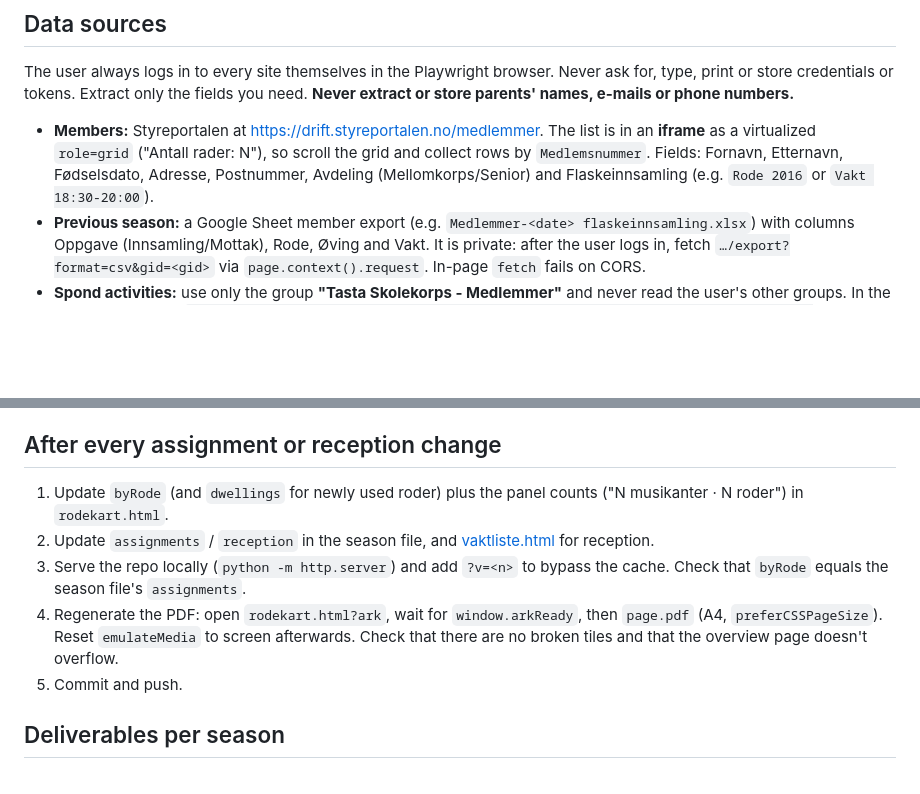
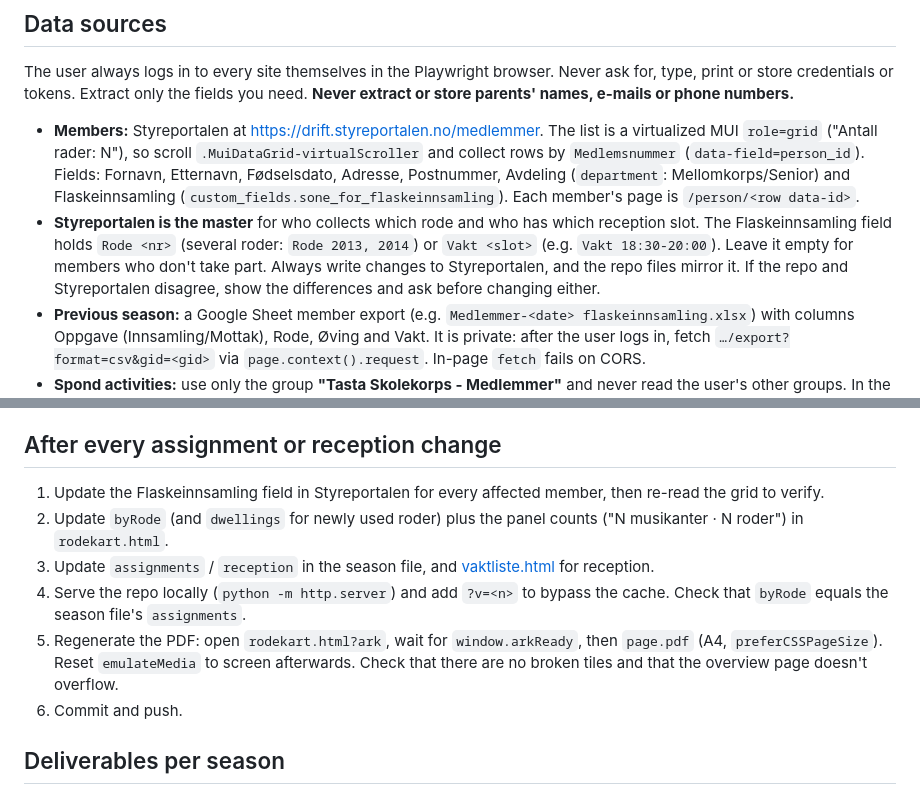
Before and after one commit to tasta-skolekorps/flaskeinnsamling, a Markdown page: .github/instructions/flaskeinnsamling.instructions.md, 2 parts joined by grey strips. GitHub-like rendering; blank space fills up the shorter version.

Commit message:
Instruksjoner: Styreportalen er master for rode- og vaktfordeling

```diff
--- a/.github/instructions/flaskeinnsamling.instructions.md
+++ b/.github/instructions/flaskeinnsamling.instructions.md
@@ -32,7 +32,8 @@ Bottle and can collection (flaskeinnsamling) is a fundraiser. Musicians collect
 
 ## Data sources
 The user always logs in to every site themselves in the Playwright browser. Never ask for, type, print or store credentials or tokens. Extract only the fields you need. **Never extract or store parents' names, e-mails or phone numbers.**
-- **Members:** Styreportalen at https://drift.styreportalen.no/medlemmer. The list is in an **iframe** as a virtualized `role=grid` ("Antall rader: N"), so scroll the grid and collect rows by `Medlemsnummer`. Fields: Fornavn, Etternavn, Fødselsdato, Adresse, Postnummer, Avdeling (Mellomkorps/Senior) and Flaskeinnsamling (e.g. `Rode 2016` or `Vakt 18:30-20:00`).
+- **Members:** Styreportalen at https://drift.styreportalen.no/medlemmer. The list is a virtualized MUI `role=grid` ("Antall rader: N"), so scroll `.MuiDataGrid-virtualScroller` and collect rows by `Medlemsnummer` (`data-field=person_id`). Fields: Fornavn, Etternavn, Fødselsdato, Adresse, Postnummer, Avdeling (`department`: Mellomkorps/Senior) and Flaskeinnsamling (`custom_fields.sone_for_flaskeinnsamling`). Each member's page is `/person/<row data-id>`.
+- **Styreportalen is the master** for who collects which rode and who has which reception slot. The Flaskeinnsamling field holds `Rode <nr>` (several roder: `Rode 2013, 2014`) or `Vakt <slot>` (e.g. `Vakt 18:30-20:00`). Leave it empty for members who don't take part. Always write changes to Styreportalen, and the repo files mirror it. If the repo and Styreportalen disagree, show the differences and ask before changing either.
 - **Previous season:** a Google Sheet member export (e.g. `Medlemmer-<date> flaskeinnsamling.xlsx`) with columns Oppgave (Innsamling/Mottak), Rode, Øving and Vakt. It is private: after the user logs in, fetch `…/export?format=csv&gid=<gid>` via `page.context().request`. In-page `fetch` fails on CORS.
 - **Spond activities:** use only the group **"Tasta Skolekorps - Medlemmer"** and never read the user's other groups. In the page context, call `api.spond.com/core/v1/sponds?groupId=<id>&includeHidden=true&minStartTimestamp=…&maxEndTimestamp=…` with the bearer token from `localStorage.token`, and never return the token. The activities are individual lessons ("Spilletime…", "Messingundervisning…"). Ignore the "Flaskeinnsamling" and "Tilsynsvakt" events. Times are UTC, so convert to Europe/Oslo.
 - **Rode polygons:** Kommunekart https://kommunekart.com/klient/stavanger/roder (WMS layer `1103_WMS_Roder:RODER`, feature type `Lokalutvalgområde`, attribute `Nummer`). From the Kommunekart page origin, `POST /api/WebPublisher/GfiProxy` (form: `service=WMS&srs=EPSG:4326&tolerance=5&queryLayers=1103_WMS_Roder:RODER;&x=<lon>&y=<lat>&appId=-StavangerApp-Roder-`) returns `Nummer` + `Geometry.Positions` (`X`=lon, `Y`=lat). Use `GfiProxyNoGeom` for point→rode lookup only.
@@ -49,11 +50,12 @@ The user always logs in to every site themselves in the Playwright browser. Neve
 - Published via GitHub Pages from this repo. The user expects **commit + push to `main`** after each completed change.
 
 ## After every assignment or reception change
-1. Update `byRode` (and `dwellings` for newly used roder) plus the panel counts ("N musikanter · N roder") in `rodekart.html`.
-2. Update `assignments` / `reception` in the season file, and [vaktliste.html](../../vaktliste.html) for reception.
-3. Serve the repo locally (`python -m http.server`) and add `?v=<n>` to bypass the cache. Check that `byRode` equals the season file's `assignments`.
-4. Regenerate the PDF: open `rodekart.html?ark`, wait for `window.arkReady`, then `page.pdf` (A4, `preferCSSPageSize`). Reset `emulateMedia` to screen afterwards. Check that there are no broken tiles and that the overview page doesn't overflow.
-5. Commit and push.
+1. Update the Flaskeinnsamling field in Styreportalen for every affected member, then re-read the grid to verify.
+2. Update `byRode` (and `dwellings` for newly used roder) plus the panel counts ("N musikanter · N roder") in `rodekart.html`.
+3. Update `assignments` / `reception` in the season file, and [vaktliste.html](../../vaktliste.html) for reception.
+4. Serve the repo locally (`python -m http.server`) and add `?v=<n>` to bypass the cache. Check that `byRode` equals the season file's `assignments`.
+5. Regenerate the PDF: open `rodekart.html?ark`, wait for `window.arkReady`, then `page.pdf` (A4, `preferCSSPageSize`). Reset `emulateMedia` to screen afterwards. Check that there are no broken tiles and that the overview page doesn't overflow.
+6. Commit and push.
 
 ## Deliverables per season
 - [rodekart.html](../../rodekart.html): a self-contained Leaflet map with embedded `polys` and `byRode`, Kartverket `topograatone` tiles, assigned roder coloured, free roder grey and dashed. Only show free roder between the northern line 2114–2117 and the southern line 2002–2005 (`shownFree`). Every label shows its mailbox count. Show contact persons and Vipps info.
```
